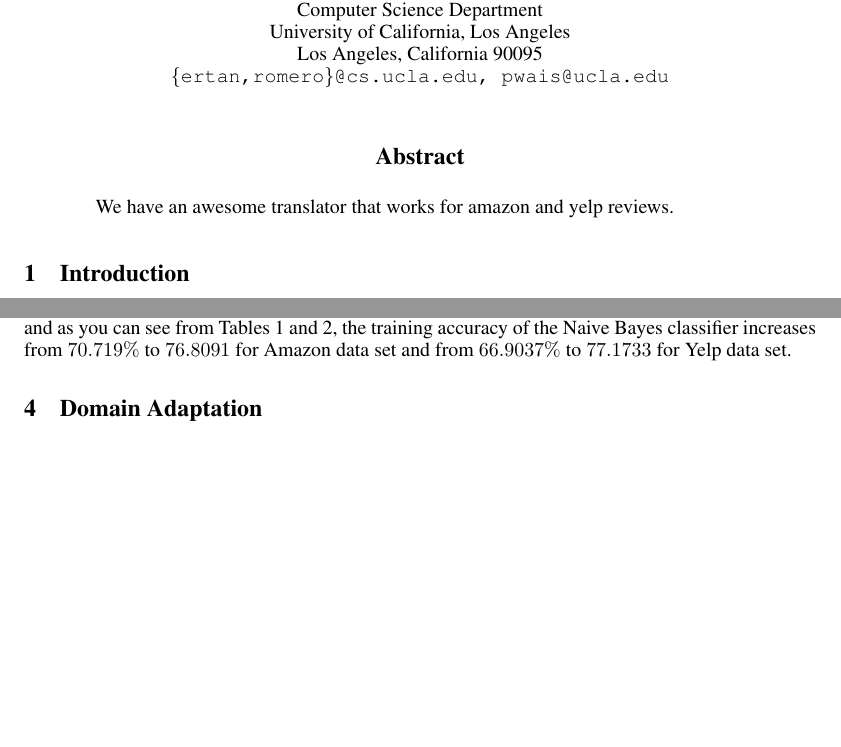
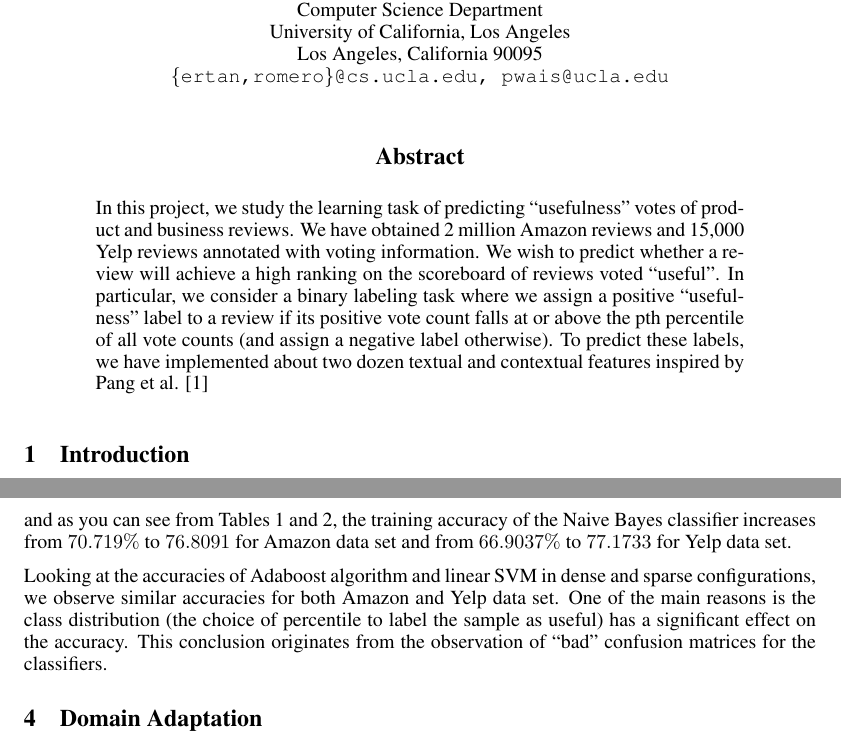
Before and after one commit to pwais/thumbsup, a LaTeX paper (report/report.tex): two parts of pages 1 and 2 of 4 before the commit and two parts of pages 1 and 3 of 5 after it, joined at a grey line, cut so that both start at the same text, the shorter picture padded with empty space. Compiled offline with pdfLaTeX.

Commit message:
more on the single domain

```diff
--- a/report/report.tex
+++ b/report/report.tex
@@ -30,7 +30,16 @@ Los Angeles, California 90095\\
 \begin{document}
 \maketitle
 \begin{abstract}
-  We have an awesome translator that works for amazon and yelp reviews.
+In this project, we study the learning task of predicting ``usefulness''
+votes of product and business reviews.  We have obtained 2 million
+Amazon reviews and 15,000 Yelp reviews annotated with voting
+information.  We wish to predict whether a review will achieve a high
+ranking on the scoreboard of reviews voted ``useful''.  In particular,
+we consider a binary labeling task where we assign a positive
+``usefulness'' label to a review if its positive vote count falls at or
+above the pth percentile of all vote counts (and assign a negative
+label otherwise).  To predict these labels, we have implemented about
+two dozen textual and contextual features inspired by Pang et al. \cite{PangSentimentClassification}
 \end{abstract}
 
 \section{Introduction}
@@ -154,6 +163,13 @@ when we use sparse encoding and as you can see from Tables
 the Naive Bayes classifier increases from $70.719\%$ to $76.8091$ for
 Amazon data set and from $66.9037\%$ to $77.1733$ for Yelp data set.
 
+Looking at the accuracies of Adaboost algorithm and linear SVM in
+dense and sparse configurations, we observe similar accuracies for
+both Amazon and Yelp data set. One of the main
+reasons is the class distribution (the choice of percentile to
+label the sample as useful) has a significant
+effect on the accuracy. This conclusion originates from the
+observation of ``bad'' confusion matrices for the classifiers.
 
 
 \section{Domain Adaptation}
```
Also changed, not shown: report/report.tex (2 more changed lines).
